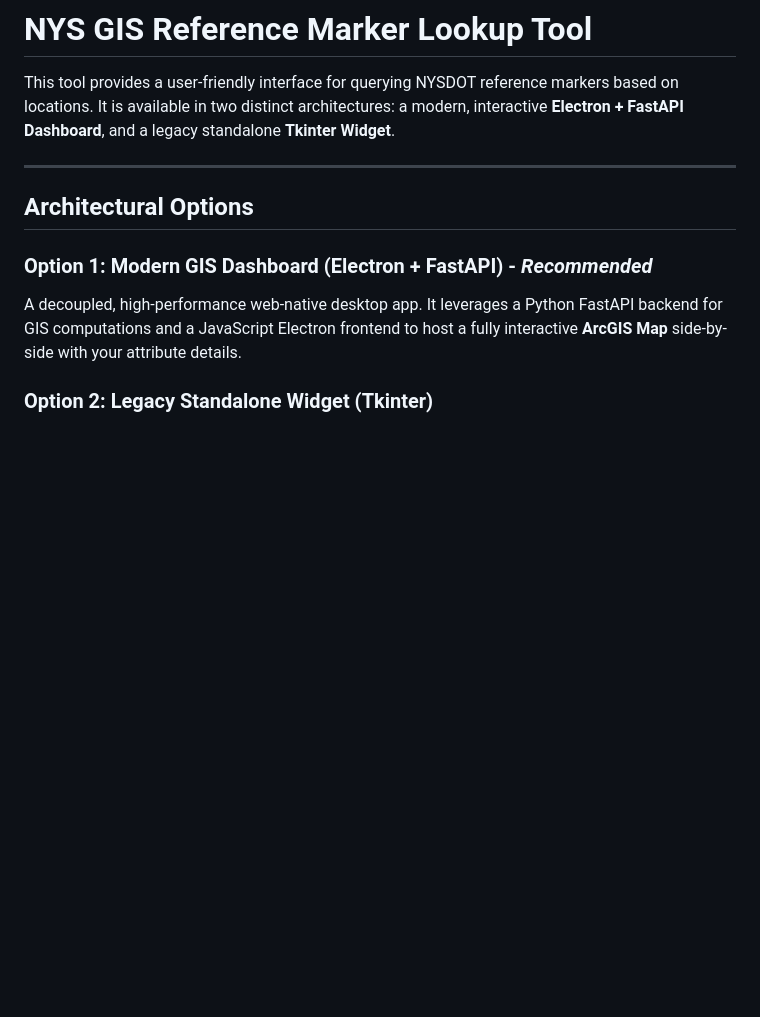
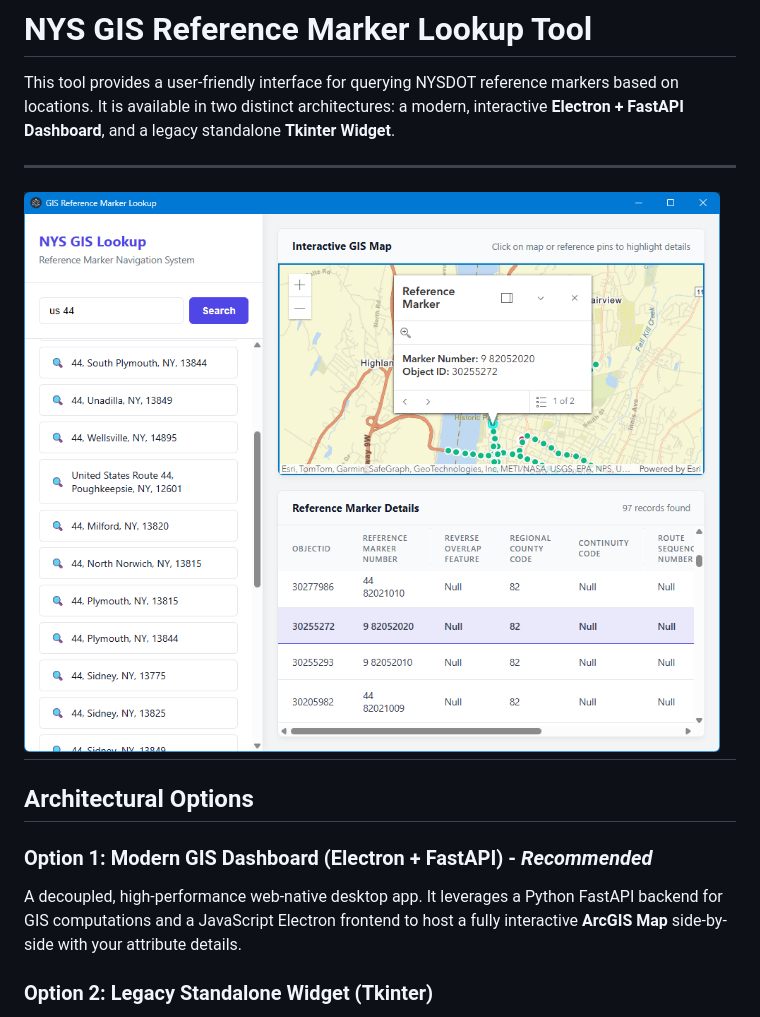
Before and after one commit to odds-get-evened/gis-proj, a Markdown page: README.md, the part around the change. GitHub-like rendering; blank space fills up the shorter version.

Commit message:
Update README.md added screenshot

```diff
--- a/README.md
+++ b/README.md
@@ -2,6 +2,8 @@
 
 This tool provides a user-friendly interface for querying NYSDOT reference markers based on locations. It is available in two distinct architectures: a modern, interactive **Electron + FastAPI Dashboard**, and a legacy standalone **Tkinter Widget**.
 
+---
+![App screenshot](screenshot.png)
 ---
 
 ## Architectural Options
```
